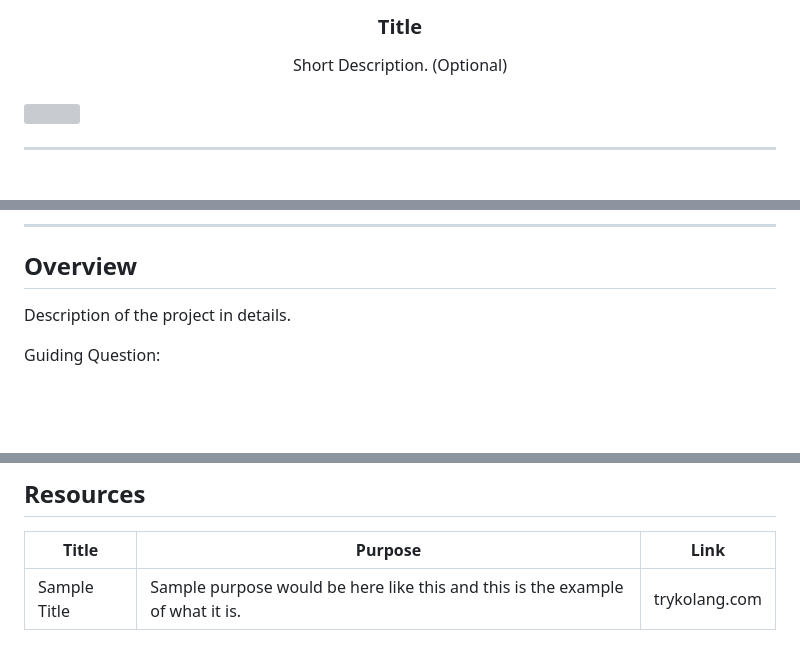
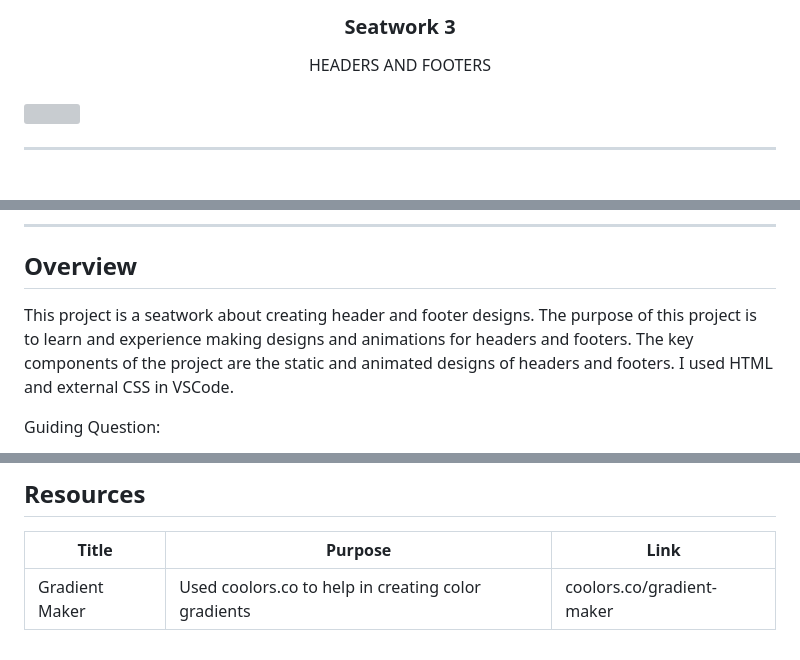
Before and after one commit to FLORESparuparo/WD-ParuparoSW3, a Markdown page: readme.md, 3 parts joined by grey strips. Rendered like a GitHub page; blank space fills up the shorter version; grey boxes are pictures that could not be loaded.

```diff
--- a/readme.md
+++ b/readme.md
@@ -10,10 +10,10 @@
   </a>
 <!-- TODO: Change Title to the name of the title of your Project -->
-  <h3 align="center">Title</h3>
+  <h3 align="center">Seatwork 3</h3>
 </div>
 <!-- TODO: Make a short description -->
 <div align="center">
-  Short Description. (Optional)
+  HEADERS AND FOOTERS
 </div>
 
 <br />
@@ -57,7 +57,10 @@
 
 <!-- TODO: To be changed -->
 <!-- The following are just sample -->
-Description of the project in details.
+This project is a seatwork about creating header and footer designs.
+The purpose of this project is to learn and experience making designs and animations for headers and footers.
+The key components of the project are the static and animated designs of headers and footers.
+I used HTML and external CSS in VSCode.
 
 Guiding Question:
 - What is the project
@@ -117,4 +119,4 @@ WD-ProjectName
 <!-- TODO: Add References -->
 | Title | Purpose | Link |
 |-|-|-|
-| Sample Title | Sample purpose would be here like this and this is the example of what it is. | trykolang.com |
+| Gradient Maker | Used coolors.co to help in creating color gradients | coolors.co/gradient-maker |
```
Also changed, not shown: other parts of readme.md (+1 -2 lines).
